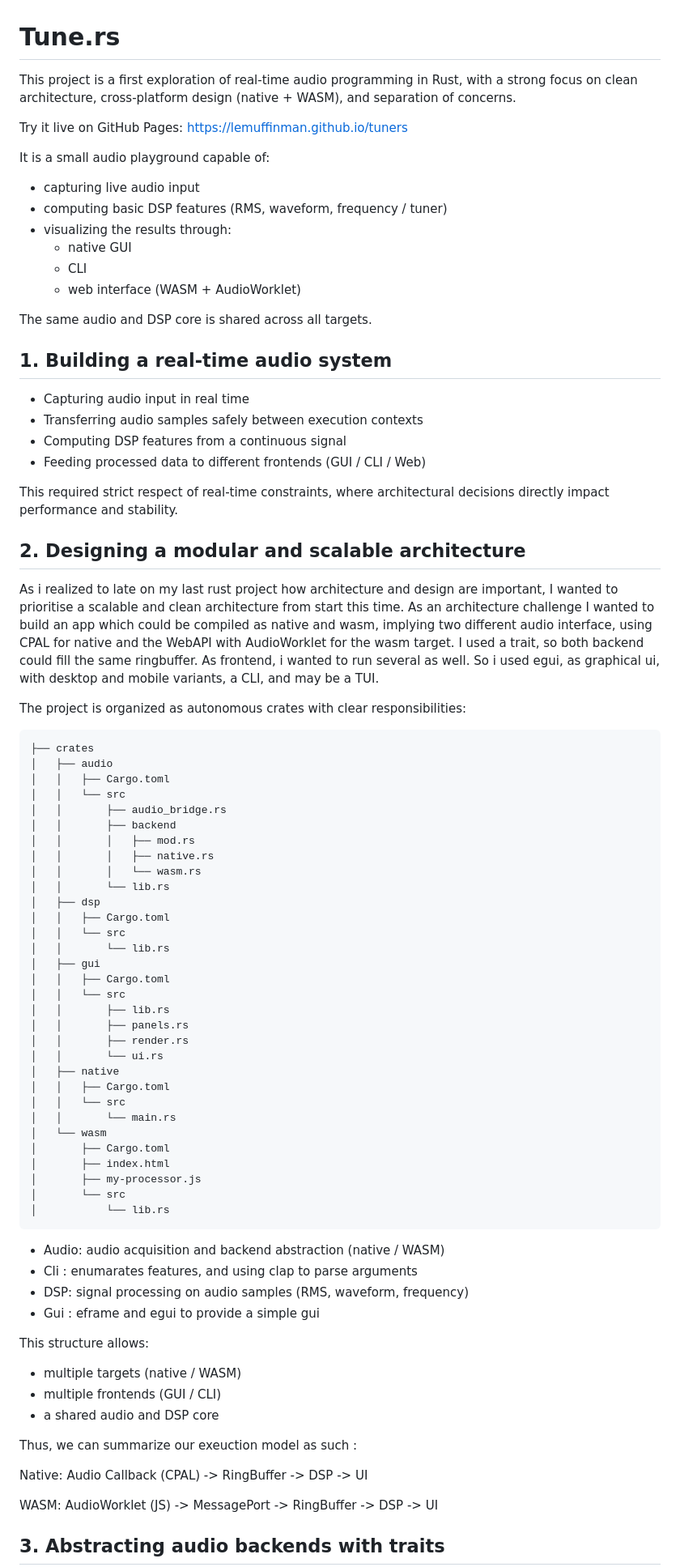
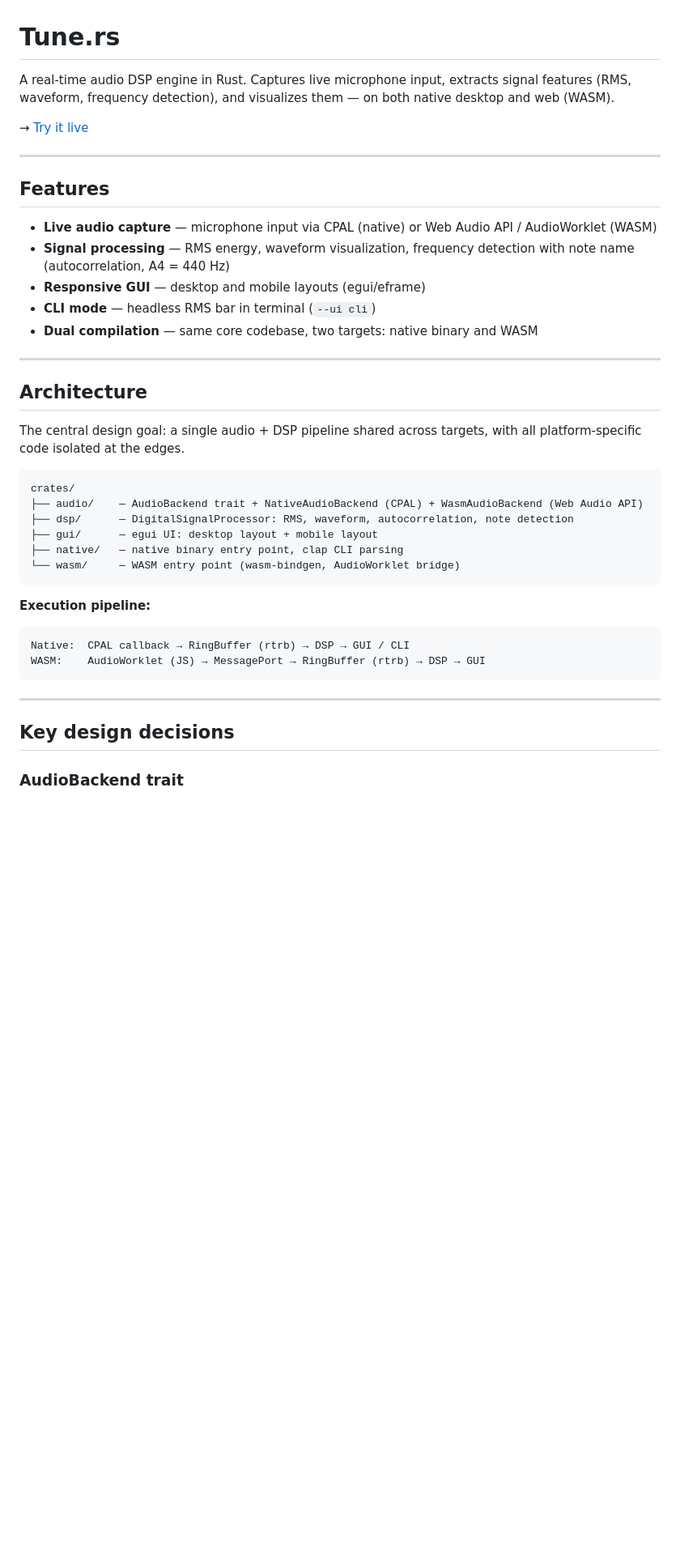
Before and after one commit to LeMuffinMan/tuners, a Markdown page: README.md, the part around one of its changes. Shown at 81% size. GitHub-like rendering; blank space fills up the shorter version.

````diff
--- a/README.md
+++ b/README.md
@@ -1,87 +1,44 @@
 # Tune.rs
 
-This project is a first exploration of real-time audio programming in Rust, with a strong focus on clean architecture, cross-platform design (native + WASM), and separation of concerns.
+A real-time audio DSP engine in Rust. Captures live microphone input, extracts signal features (RMS, waveform, frequency detection), and visualizes them — on both native desktop and web (WASM).
 
-Try it live on GitHub Pages: https://lemuffinman.github.io/tuners
+→ [Try it live](https://lemuffinman.github.io/tuners)
 
-It is a small audio playground capable of:
- * capturing live audio input
- * computing basic DSP features (RMS, waveform, frequency / tuner)
- * visualizing the results through:
-    * native GUI
-    * CLI
-    * web interface (WASM + AudioWorklet)
+---
 
-The same audio and DSP core is shared across all targets.
+## Features
 
-## 1. Building a real-time audio system
+- **Live audio capture** — microphone input via CPAL (native) or Web Audio API / AudioWorklet (WASM)
+- **Signal processing** — RMS energy, waveform visualization, frequency detection with note name (autocorrelation, A4 = 440 Hz)
+- **Responsive GUI** — desktop and mobile layouts (egui/eframe)
+- **CLI mode** — headless RMS bar in terminal (`--ui cli`)
+- **Dual compilation** — same core codebase, two targets: native binary and WASM
 
-  * Capturing audio input in real time
-  * Transferring audio samples safely between execution contexts
-  * Computing DSP features from a continuous signal
-  * Feeding processed data to different frontends (GUI / CLI / Web)
+---
 
-This required strict respect of real-time constraints, where architectural decisions directly impact performance and stability.
+## Architecture
 
-## 2. Designing a modular and scalable architecture
-
-As i realized to late on my last rust project how architecture and design are important, I wanted to prioritise a scalable and clean architecture from start this time.
-As an architecture challenge I wanted to build an app which could be compiled as native and wasm, implying two different audio interface, using CPAL for native and the WebAPI with AudioWorklet for the wasm target.
-I used a trait, so both backend could fill the same ringbuffer.
-As frontend, i wanted to run several as well. So i used egui, as graphical ui, with desktop and mobile variants, a CLI, and may be a TUI.
-
-The project is organized as autonomous crates with clear responsibilities:
+The central design goal: a single audio + DSP pipeline shared across targets, with all platform-specific code isolated at the edges.
 
 ```
-├── crates
-│   ├── audio
-│   │   ├── Cargo.toml
-│   │   └── src
-│   │       ├── audio_bridge.rs
-│   │       ├── backend
-│   │       │   ├── mod.rs
-│   │       │   ├── native.rs
-│   │       │   └── wasm.rs
-│   │       └── lib.rs
-│   ├── dsp
-│   │   ├── Cargo.toml
-│   │   └── src
-│   │       └── lib.rs
-│   ├── gui
-│   │   ├── Cargo.toml
-│   │   └── src
-│   │       ├── lib.rs
-│   │       ├── panels.rs
-│   │       ├── render.rs
-│   │       └── ui.rs
-│   ├── native
-│   │   ├── Cargo.toml
-│   │   └── src
-│   │       └── main.rs
-│   └── wasm
-│       ├── Cargo.toml
-│       ├── index.html
-│       ├── my-processor.js
-│       └── src
-│           └── lib.rs
+crates/
+├── audio/    — AudioBackend trait + NativeAudioBackend (CPAL) + WasmAudioBackend (Web Audio API)
+├── dsp/      — DigitalSignalProcessor: RMS, waveform, autocorrelation, note detection
+├── gui/      — egui UI: desktop layout + mobile layout
+├── native/   — native binary entry point, clap CLI parsing
+└── wasm/     — WASM entry point (wasm-bindgen, AudioWorklet bridge)
 ```
-  * Audio: audio acquisition and backend abstraction (native / WASM)
-  * Cli : enumarates features, and using clap to parse arguments
-  * DSP: signal processing on audio samples (RMS, waveform, frequency)
-  * Gui : eframe and egui to provide a simple gui
 
-This structure allows:
-  * multiple targets (native / WASM)
-  * multiple frontends (GUI / CLI)
-  * a shared audio and DSP core
+**Execution pipeline:**
 
-Thus, we can summarize our exeuction model as such :
+```
+Native:  CPAL callback → RingBuffer (rtrb) → DSP → GUI / CLI
+WASM:    AudioWorklet (JS) → MessagePort → RingBuffer (rtrb) → DSP → GUI
+```
 
-Native:
-Audio Callback (CPAL) -> RingBuffer -> DSP -> UI
+---
 
-WASM:
-AudioWorklet (JS) -> MessagePort -> RingBuffer -> DSP -> UI
+## Key design decisions
 
-## 3. Abstracting audio backends with traits
+### AudioBackend trait
 
````
Also changed, not shown: other parts of README.md (+55 -86 lines).
